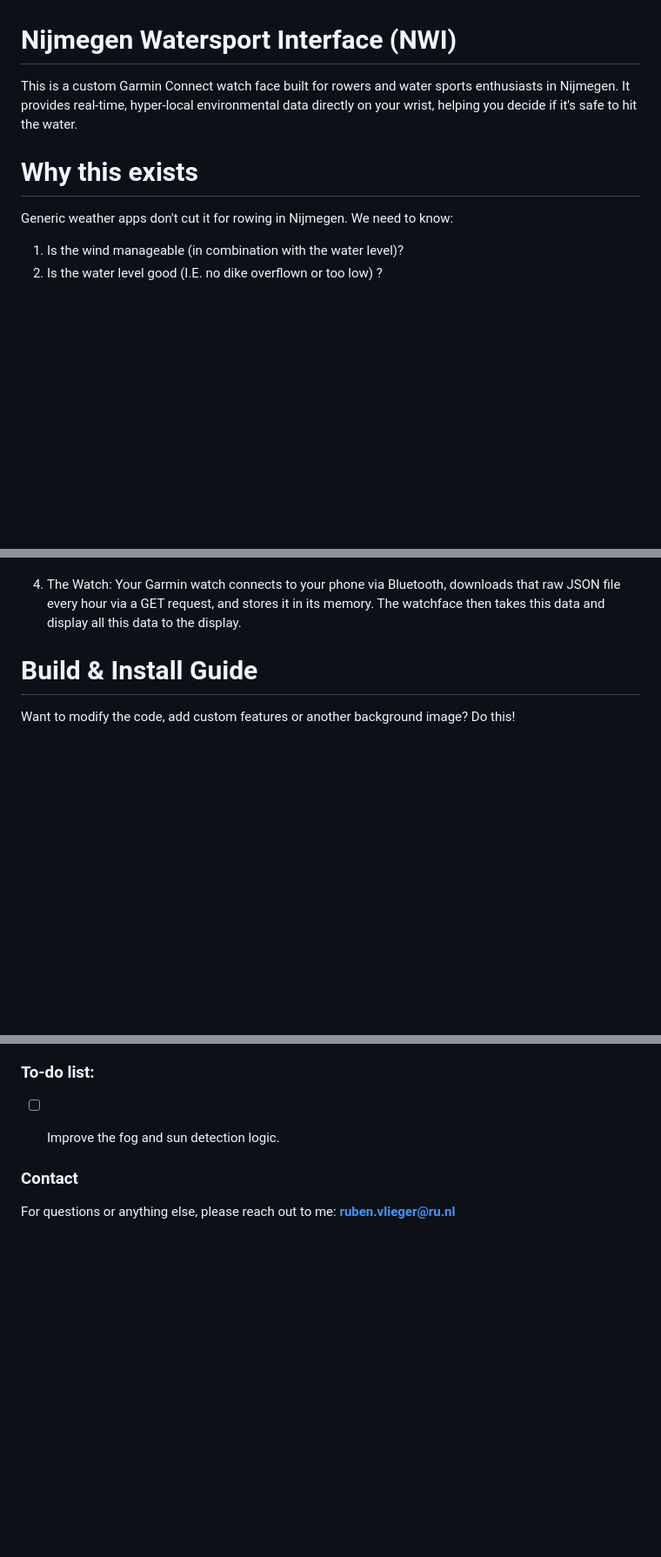
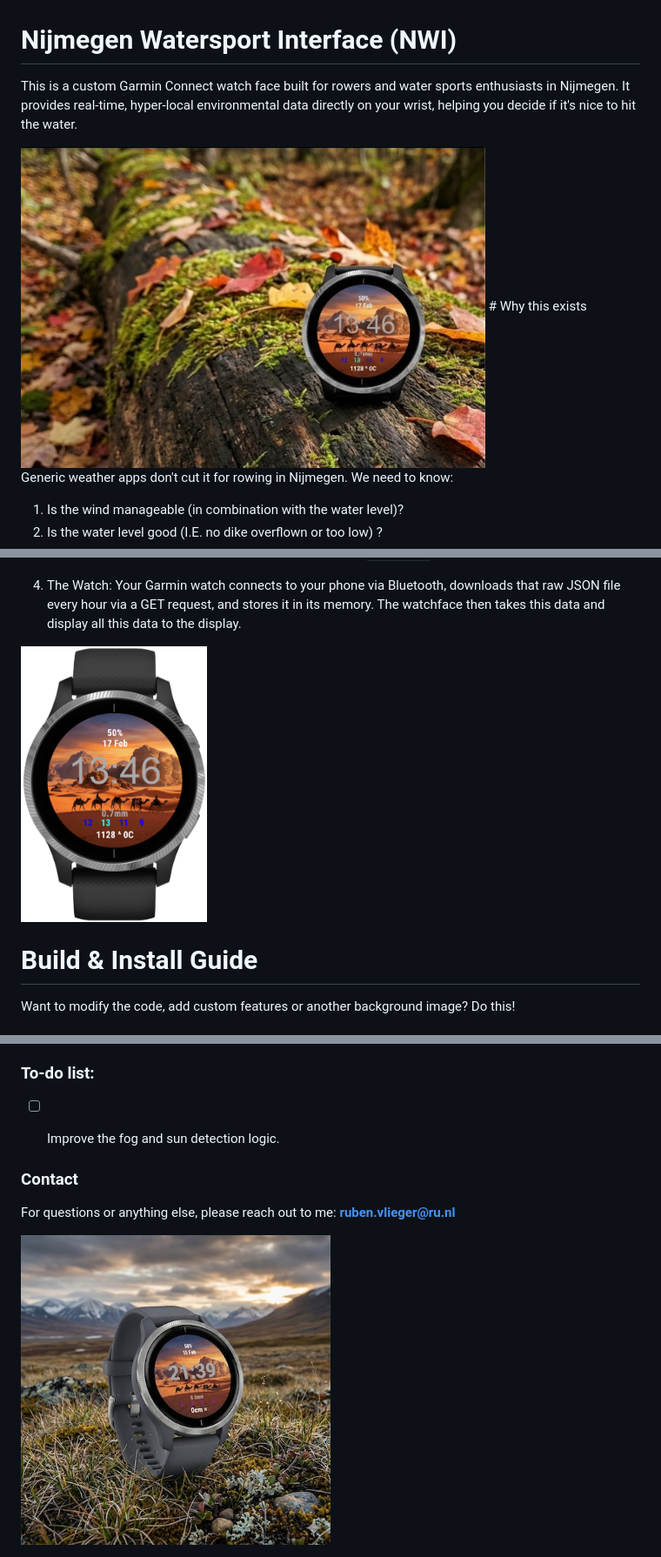
Before and after one commit to RubenVlieger/garmin-rowing-nijmegen, a Markdown page: README.md, 3 parts joined by grey strips. Shown at 87% size. GitHub-like rendering; blank space fills up the shorter version.

Commit message:
Improved readme.md with new photos

```diff
--- a/README.md
+++ b/README.md
@@ -1,7 +1,8 @@
 # Nijmegen Watersport Interface (NWI)
 
-This is a custom Garmin Connect watch face built for rowers and water sports enthusiasts in Nijmegen. It provides real-time, hyper-local environmental data directly on your wrist, helping you decide if it's safe to hit the water.
+This is a custom Garmin Connect watch face built for rowers and water sports enthusiasts in Nijmegen. It provides real-time, hyper-local environmental data directly on your wrist, helping you decide if it's nice to hit the water.
 
+<img src="resources/coverimage.jpg" width="75%">
 # Why this exists
 
 Generic weather apps don't cut it for rowing in Nijmegen. We need to know:
@@ -59,6 +60,7 @@ Water: We query the Rijkswaterstaat API for the "Lobith" station to get precise
 
 4. The Watch: Your Garmin watch connects to your phone via Bluetooth, downloads that raw JSON file every hour via a GET request, and stores it in its memory. The watchface then takes this data and display all this data to the display.
 
+<img src="resources/simulation.jpg" width="30%">
 
 # Build & Install Guide
 Want to modify the code, add custom features or another background image? Do this!
@@ -105,3 +107,5 @@ To get this on your actual wrist without publishing to the store:
 
 ### Contact
 For questions or anything else, please reach out to me: **ruben.vlieger@ru.nl**
+
+<img src="resources/squarephoto.jpg" width="50%">
```
